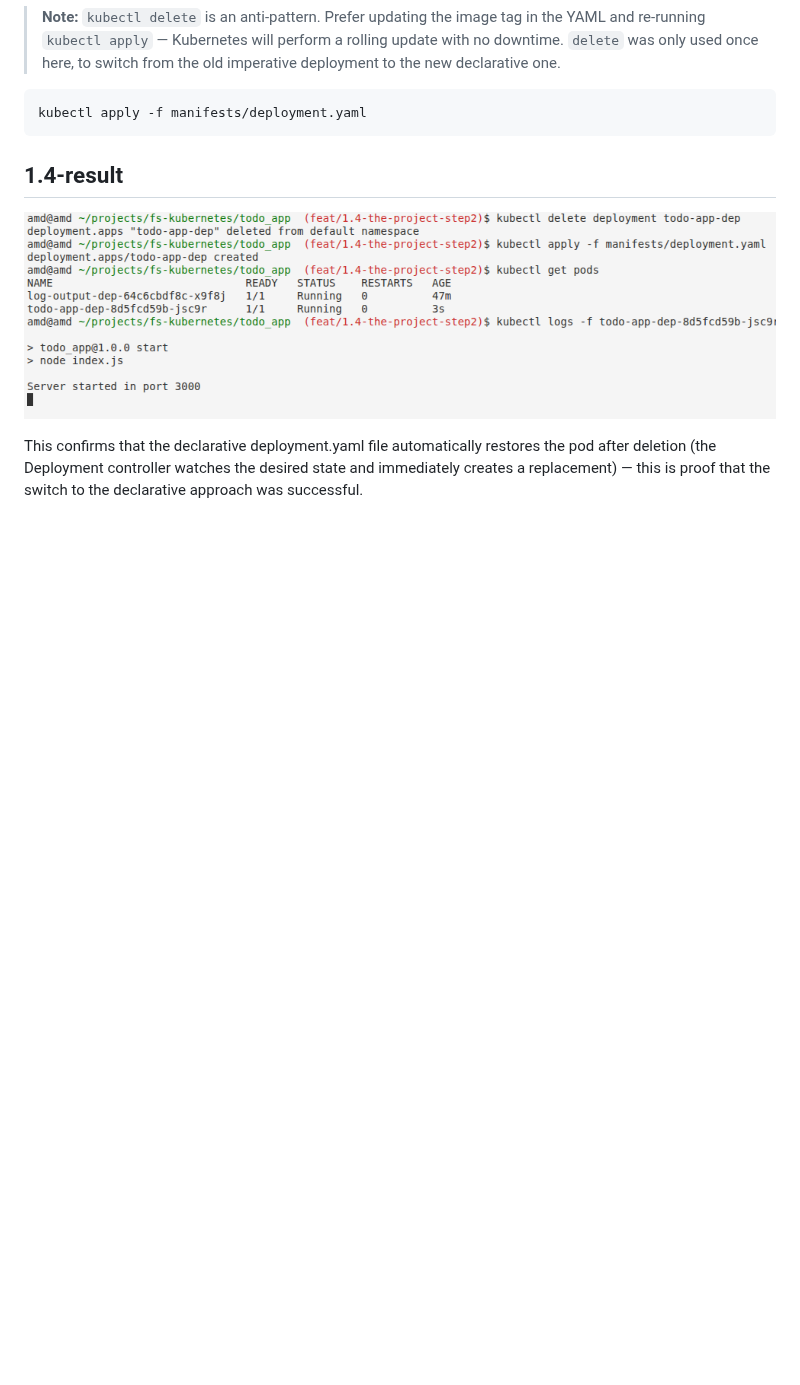
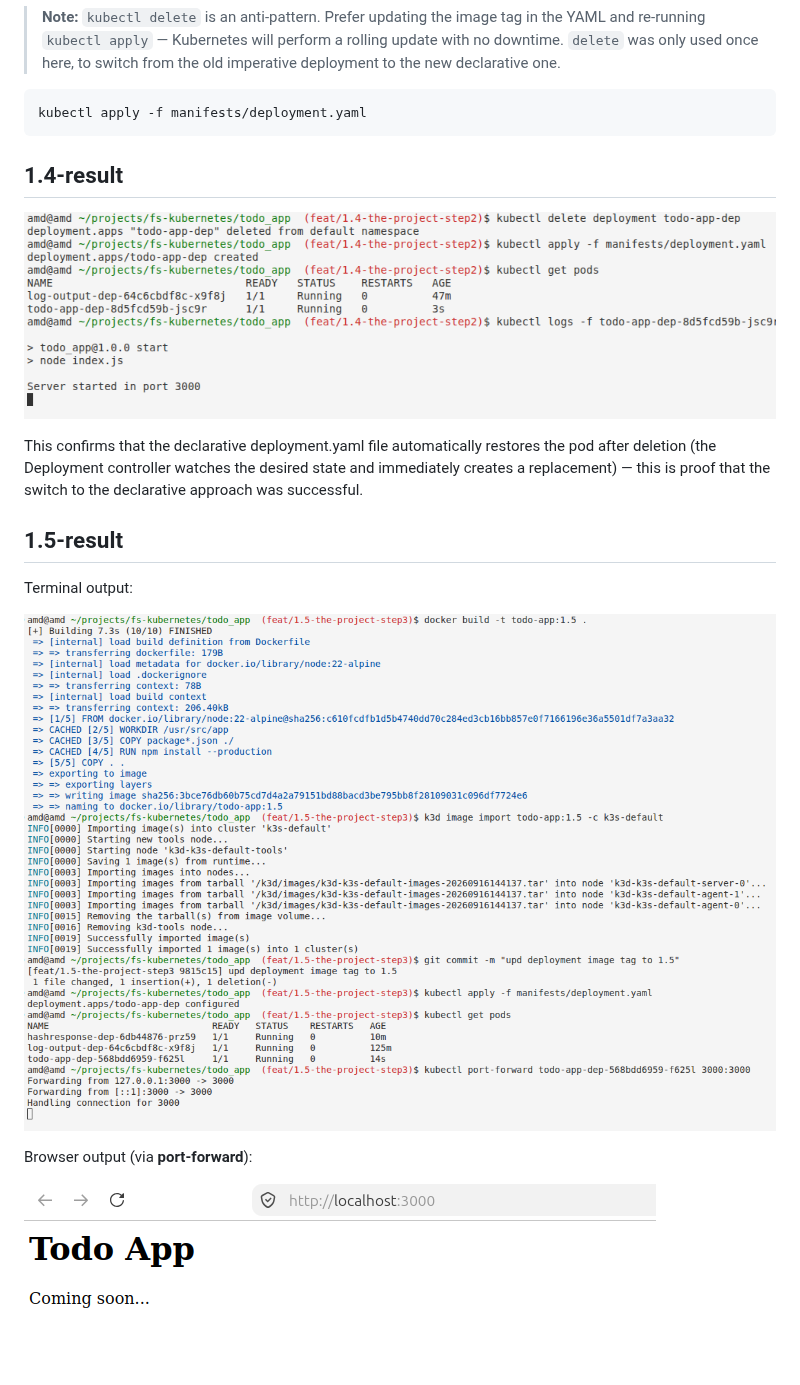
Before and after one commit to mykola-lp/fs-kubernetes, a Markdown page: todo_app/README.md, the part around one of its changes. GitHub-like rendering; pictures changed too: todo_app/docs/1.5-result-browser.png (added), todo_app/docs/1.5-result-terminal.png (added); blank space fills up the shorter version.

Commit message:
upd README with GET / and port-forward instructions

```diff
--- a/todo_app/README.md
+++ b/todo_app/README.md
@@ -76,3 +76,13 @@ kubectl apply -f manifests/deployment.yaml
 ![todo_app browser result (declarative)](./docs/1.4-result-declarative.png)
 
 This confirms that the declarative deployment.yaml file automatically restores the pod after deletion (the Deployment controller watches the desired state and immediately creates a replacement) — this is proof that the switch to the declarative approach was successful.
+
+## 1.5-result
+
+Terminal output:
+
+![todo_app terminal result](./docs/1.5-result-terminal.png)
+
+Browser output (via **port-forward**):
+
+![todo_app browser result](./docs/1.5-result-browser.png)
```
Also changed, not shown: other parts of todo_app/README.md (+2 -2 lines).
